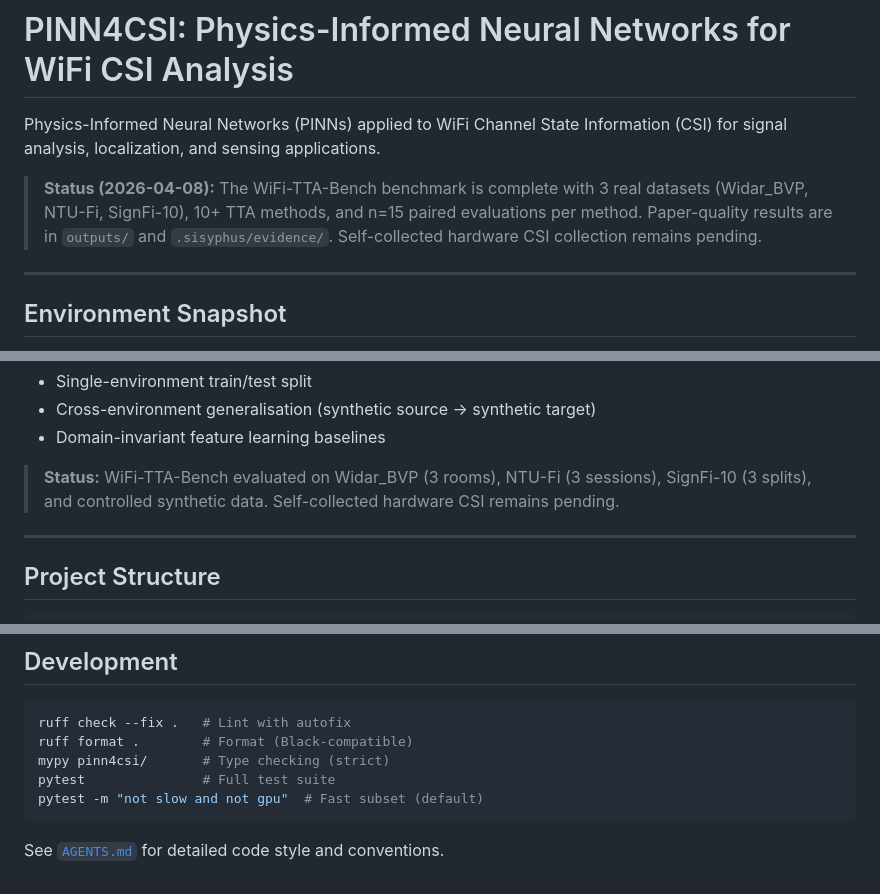
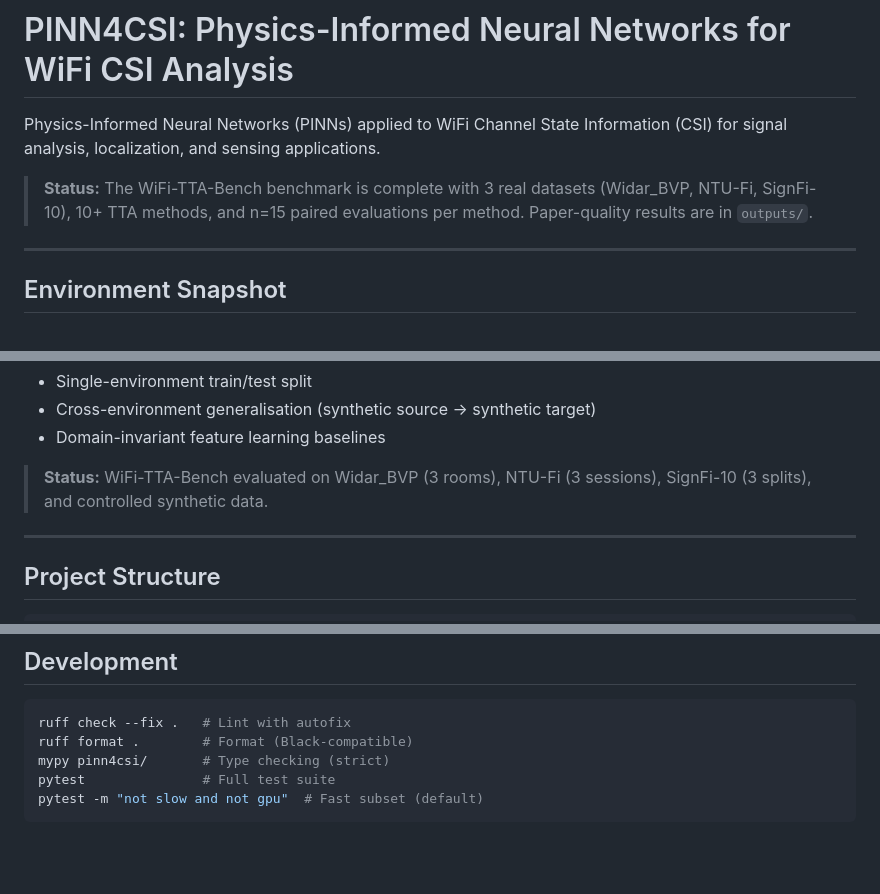
Before and after one commit to suanlab/WiFi-TTA-Bench, a Markdown page: README.md, 3 parts joined by grey strips. Rendered like a GitHub page; blank space fills up the shorter version.

Commit message:
docs(readme): remove internal-only references
Drop mentions that don't apply to the public release:
- ".sisyphus/evidence/" (internal scratch, gitignored)
- AGENTS.md link (excluded from public repo)
- "Self-collected hardware CSI collection remains pending"
  (in-progress internal milestone)

Co-Authored-By: Claude Opus 4.7 (1M context) <noreply@anthropic.com>

````diff
--- a/README.md
+++ b/README.md
@@ -2,7 +2,7 @@
 
 Physics-Informed Neural Networks (PINNs) applied to WiFi Channel State Information (CSI) for signal analysis, localization, and sensing applications.
 
-> **Status (2026-04-08):** The WiFi-TTA-Bench benchmark is complete with 3 real datasets (Widar\_BVP, NTU-Fi, SignFi-10), 10+ TTA methods, and n=15 paired evaluations per method. Paper-quality results are in `outputs/` and `.sisyphus/evidence/`. Self-collected hardware CSI collection remains pending.
+> **Status:** The WiFi-TTA-Bench benchmark is complete with 3 real datasets (Widar\_BVP, NTU-Fi, SignFi-10), 10+ TTA methods, and n=15 paired evaluations per method. Paper-quality results are in `outputs/`.
 
 ---
 
@@ -183,7 +183,7 @@ Key scenarios covered:
 - Cross-environment generalisation (synthetic source → synthetic target)
 - Domain-invariant feature learning baselines
 
-> **Status:** WiFi-TTA-Bench evaluated on Widar\_BVP (3 rooms), NTU-Fi (3 sessions), SignFi-10 (3 splits), and controlled synthetic data. Self-collected hardware CSI remains pending.
+> **Status:** WiFi-TTA-Bench evaluated on Widar\_BVP (3 rooms), NTU-Fi (3 sessions), SignFi-10 (3 splits), and controlled synthetic data.
 
 ---
 
@@ -290,5 +290,3 @@ mypy pinn4csi/       # Type checking (strict)
 pytest               # Full test suite
 pytest -m "not slow and not gpu"  # Fast subset (default)
 ```
-
-See [`AGENTS.md`](AGENTS.md) for detailed code style and conventions.
````
